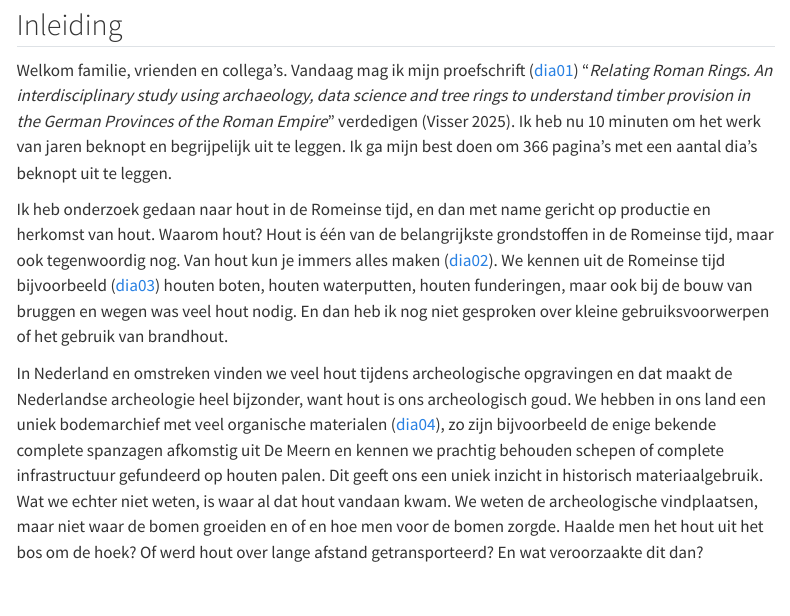
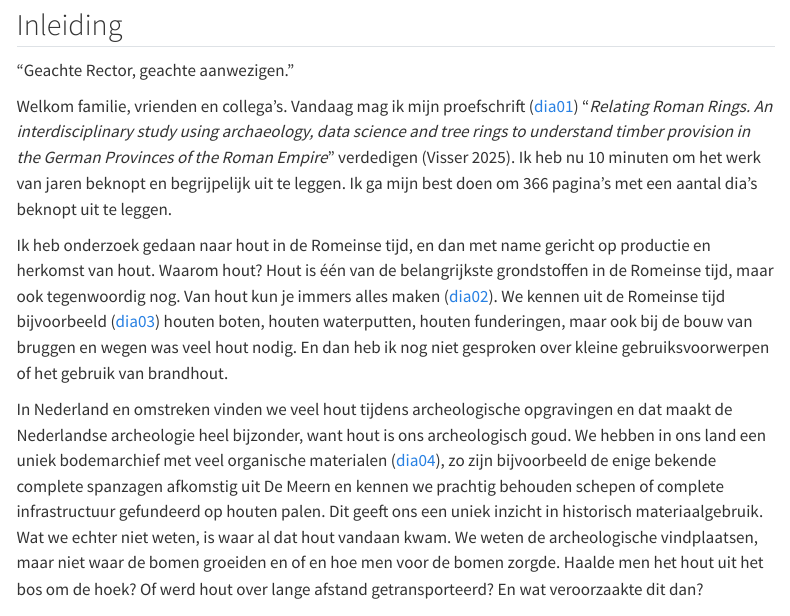
Before and after one commit to RonaldVisser/RelatingRomanRings_defense, a Quarto document (index.qmd): the page in a window 1100 px wide, from 230 px down. Rendered offline with R 4.5, knitr and Pandoc in place of Quarto, with nearby package versions; menus at the side of the page are left out.

Commit message:
Update index.qmd

```diff
--- a/index.qmd
+++ b/index.qmd
@@ -12,6 +12,8 @@ date: today
 ![Voorpagina van het proefschrift [@visser2025].](images/00_Frontpage.jpg)
 
 ## Inleiding
+
+“Geachte Rector, geachte aanwezigen.”
 
 Welkom familie, vrienden en collega's. Vandaag mag ik mijn proefschrift ([dia01](slides.html#/section)) "*Relating Roman Rings. An interdisciplinary study using archaeology, data science and tree rings to understand timber provision in the German Provinces of the Roman Empire*" verdedigen [@visser2025]. Ik heb nu 10 minuten om het werk van jaren beknopt en begrijpelijk uit te leggen. Ik ga mijn best doen om 366 pagina's met een aantal dia's beknopt uit te leggen.
 
```
